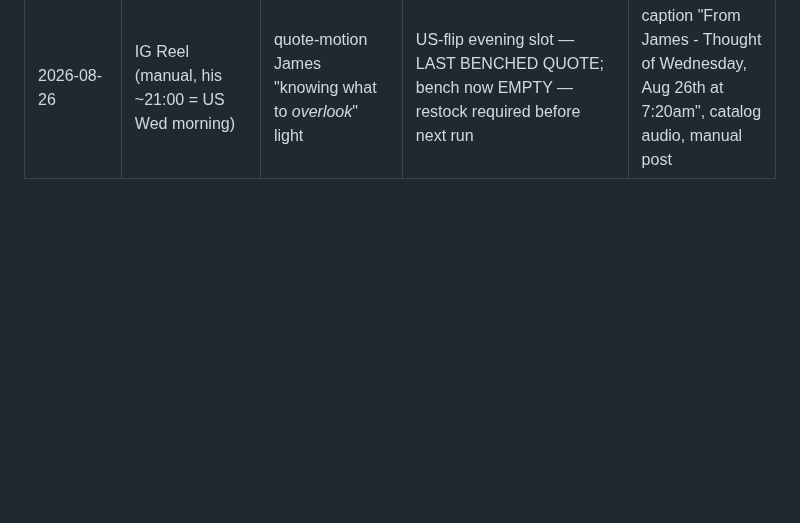
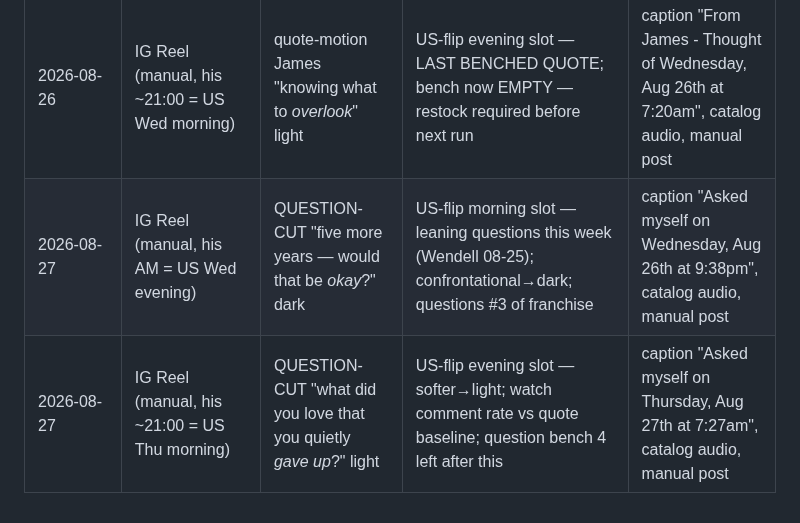
Before and after one commit to wendybeats/journaling-app, a Markdown page: tools/content/hooks.md, the part around the change. Rendered like a GitHub page; blank space fills up the shorter version.

Commit message:
Live log: Aug 27 question-cut kits (five-more-years dark / quietly-gave-up light)
Co-Authored-By: Claude Fable 5 <noreply@anthropic.com>
Claude-Session: https://claude.ai/code/session_011FaFFwvJx2f3ALSzZ7k5i7

```diff
--- a/tools/content/hooks.md
+++ b/tools/content/hooks.md
@@ -307,3 +307,5 @@ convert to comments better than statements.
 | 2026-08-25 | IG Reel (manual, his ~21:00 = US Tue morning) | quote-motion "eliminate the fear of a bad *future* / *past*" light | US-flip evening slot — the 23.7x Eden-mined line; anxiety-relief for morning; BENCH LOW (2 left) | caption "Thought of Tuesday, Aug 25th at 7:25am", catalog audio, manual post |
 | 2026-08-26 | IG Reel (manual, his AM = US Tue evening) | quote-motion Thoreau "cost of a thing / *life*" dark | US-flip morning slot — author caption; mortality/cost | caption "From Thoreau - Thought of Tuesday, Aug 25th at 9:17pm", catalog audio, manual post |
 | 2026-08-26 | IG Reel (manual, his ~21:00 = US Wed morning) | quote-motion James "knowing what to *overlook*" light | US-flip evening slot — LAST BENCHED QUOTE; bench now EMPTY — restock required before next run | caption "From James - Thought of Wednesday, Aug 26th at 7:20am", catalog audio, manual post |
+| 2026-08-27 | IG Reel (manual, his AM = US Wed evening) | QUESTION-CUT "five more years — would that be *okay*?" dark | US-flip morning slot — leaning questions this week (Wendell 08-25); confrontational→dark; questions #3 of franchise | caption "Asked myself on Wednesday, Aug 26th at 9:38pm", catalog audio, manual post |
+| 2026-08-27 | IG Reel (manual, his ~21:00 = US Thu morning) | QUESTION-CUT "what did you love that you quietly *gave up*?" light | US-flip evening slot — softer→light; watch comment rate vs quote baseline; question bench 4 left after this | caption "Asked myself on Thursday, Aug 27th at 7:27am", catalog audio, manual post |
```
